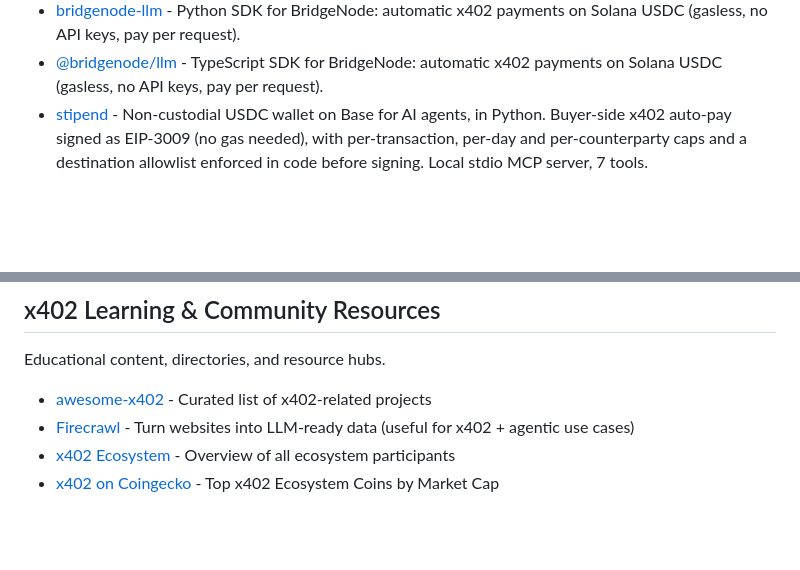
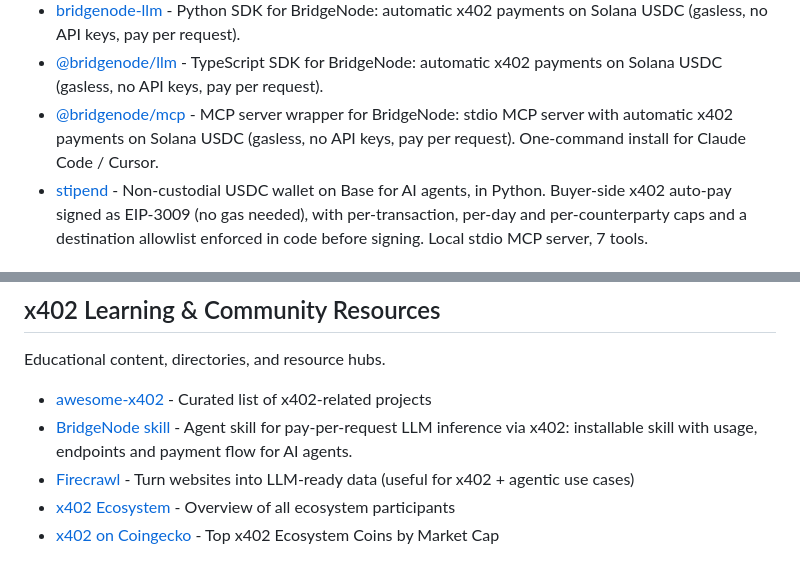
Before and after one commit to michielpost/x402-dev, a Markdown page: Projects.md, 2 parts joined by grey strips. Drawn GitHub-style; blank space fills up the shorter version.

Commit message:
Add BridgeNode MCP wrapper to Developer Tools and BridgeNode skill to Learning Resources

```diff
--- a/Projects.md
+++ b/Projects.md
@@ -80,6 +80,7 @@ Libraries, SDKs, and dev tools for building with x402.
 - [Hilt Pay](https://www.hilt.so/x402) - Payment-to-access infrastructure for x402 V2 challenge and retry flows on Solana USDC, with settlement verification, receipts, entitlements, atomic usage consumption, webhooks, SDKs, MCP, and A2A discovery.
 - [bridgenode-llm](https://pypi.org/project/bridgenode-llm) - Python SDK for BridgeNode: automatic x402 payments on Solana USDC (gasless, no API keys, pay per request).
 - [@bridgenode/llm](https://www.npmjs.com/package/@bridgenode/llm) - TypeScript SDK for BridgeNode: automatic x402 payments on Solana USDC (gasless, no API keys, pay per request).
+- [@bridgenode/mcp](https://www.npmjs.com/package/@bridgenode/mcp) - MCP server wrapper for BridgeNode: stdio MCP server with automatic x402 payments on Solana USDC (gasless, no API keys, pay per request). One-command install for Claude Code / Cursor.
 - [stipend](https://github.com/stipend-sh/stipend) - Non-custodial USDC wallet on Base for AI agents, in Python. Buyer-side x402 auto-pay signed as EIP-3009 (no gas needed), with per-transaction, per-day and per-counterparty caps and a destination allowlist enforced in code before signing. Local stdio MCP server, 7 tools.
 
 ## x402 Developer Sandboxes & Testing
@@ -92,6 +93,7 @@ Tools and playgrounds to experiment and prototype with x402.
 Educational content, directories, and resource hubs.
 
 - [awesome-x402](https://github.com/Merit-Systems/awesome-x402) - Curated list of x402-related projects
+- [BridgeNode skill](https://bridgenode.cc/skill.md) - Agent skill for pay-per-request LLM inference via x402: installable skill with usage, endpoints and payment flow for AI agents.
 - [Firecrawl](https://www.firecrawl.dev) - Turn websites into LLM-ready data (useful for x402 + agentic use cases)
 - [x402 Ecosystem](https://www.x402.org/ecosystem) - Overview of all ecosystem participants
 - [x402 on Coingecko](https://www.coingecko.com/en/categories/x402-ecosystem) - Top x402 Ecosystem Coins by Market Cap
```
